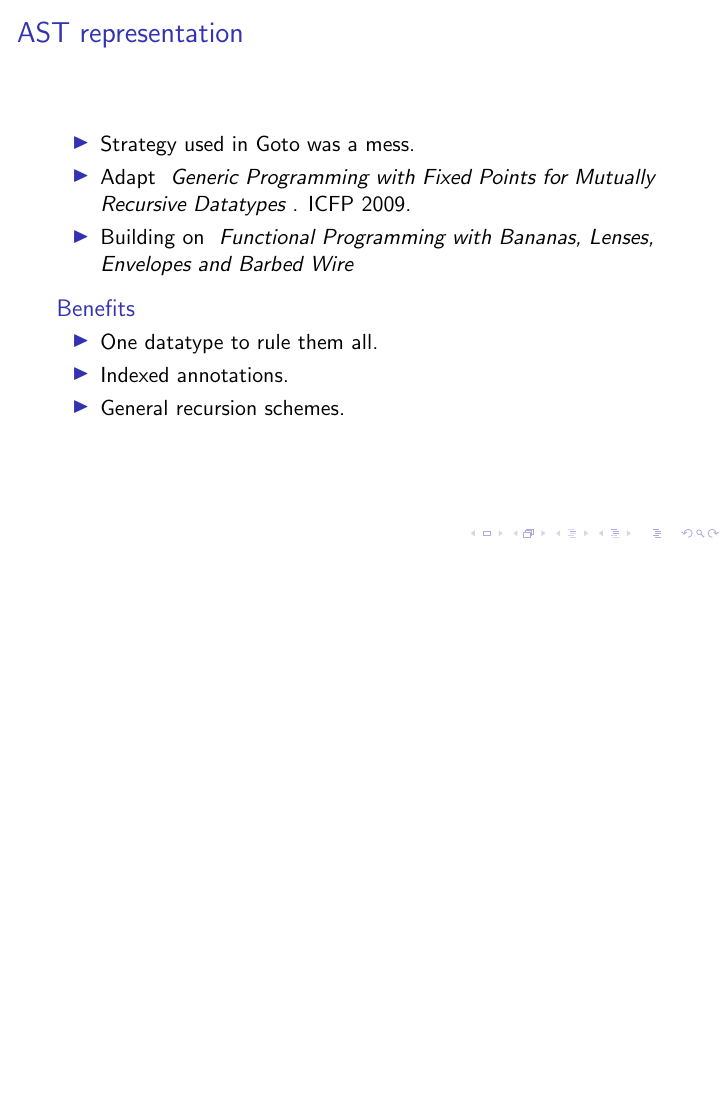
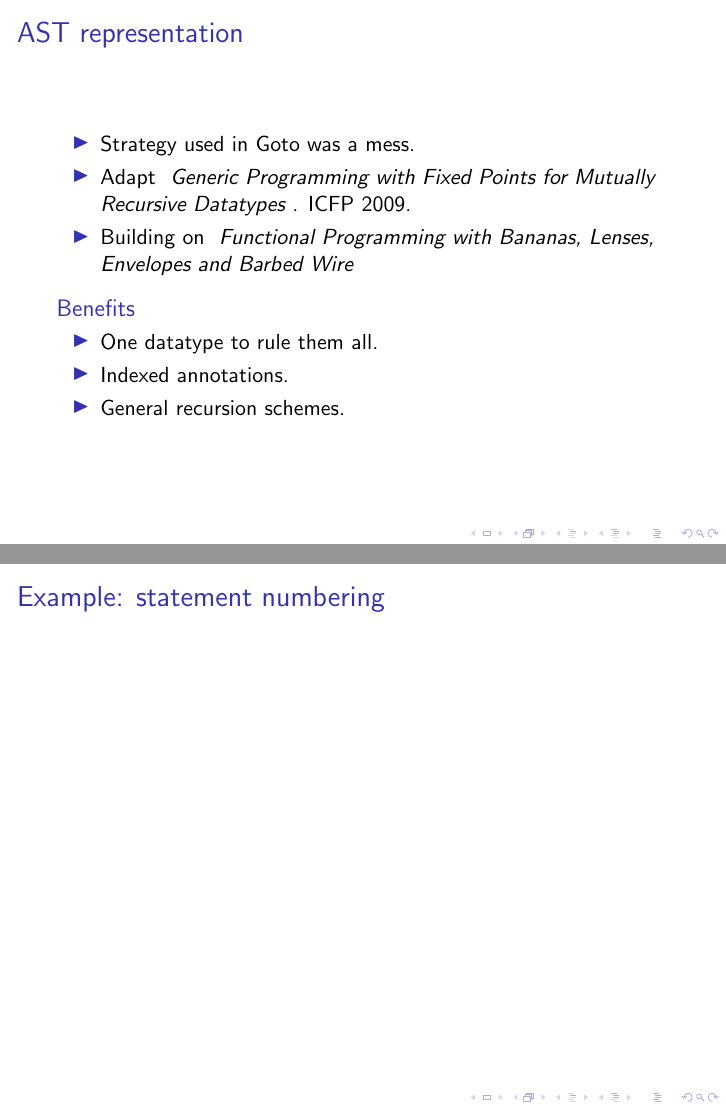
Before and after one commit to raytimbadev/school, LaTeX slides (comp-621/project/presentation/writeup.tex): page 13 of 18 before the commit and pages 13 and 14 of 19 after it, the two joined at a grey line, the shorter picture padded with empty space. Compiled offline with pdfLaTeX.

Commit message:
comp 621 project: update presentation

```diff
--- a/comp-621/project/presentation/writeup.tex
+++ b/comp-621/project/presentation/writeup.tex
@@ -126,6 +126,10 @@ function dispRange(n) {
 \end{frame}
 
 \begin{frame}
+  \frametitle{Example: statement numbering}
+\end{frame}
+
+\begin{frame}
   \frametitle{Concrete consequences}
 
   \begin{itemize}
```
